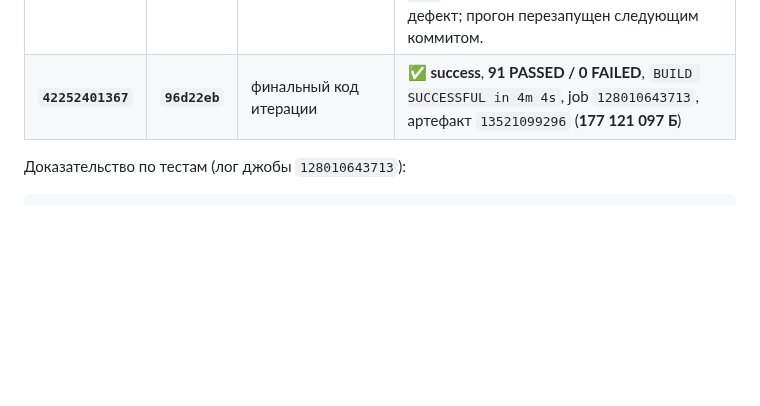
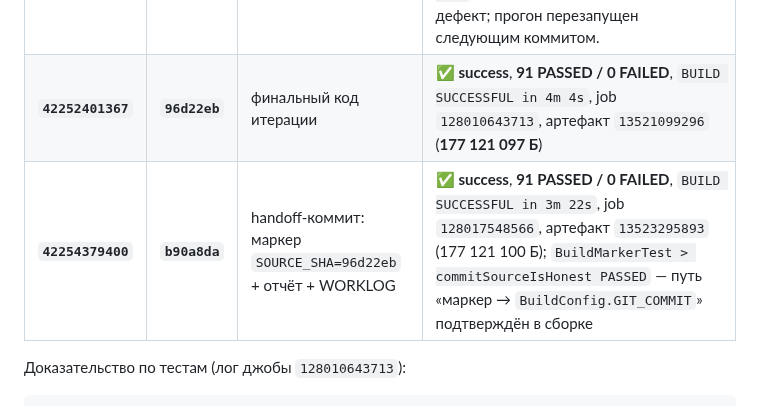
Before and after one commit to AlekseiAlekseikov/Backup, a Markdown page: docs/agent/REPORT_iter33k.md, the part around the change. GitHub-like rendering; blank space fills up the shorter version.

```diff
--- a/docs/agent/REPORT_iter33k.md
+++ b/docs/agent/REPORT_iter33k.md
@@ -169,6 +169,7 @@ $ grep -rn "tcpdump" app/src/main/java --include=*.kt          → 0 (в код
 | `42249659613` | `f903a1e` | после правки теста | ✅ success, **88 PASSED / 0 FAILED**, `BUILD SUCCESSFUL in 3m 25s`, job `128001064019`, артефакт `13521081145` (177 120 940 Б) |
 | `42251502684` | `704911c` | добавлен `BuildMarkerTest` | ❌ **FAILED: инфраструктура раннера** — `Install CMake 3.22.1` упал с `ZipException: Archive is not a ZIP archive` (`:jni:configureCMakeDebug[arm64-v8a]`). Код не компилировался — не наш дефект; прогон перезапущен следующим коммитом. |
 | **`42252401367`** | **`96d22eb`** | финальный код итерации | ✅ **success**, **91 PASSED / 0 FAILED**, `BUILD SUCCESSFUL in 4m 4s`, job `128010643713`, артефакт `13521099296` (**177 121 097 Б**) |
+| **`42254379400`** | **`b90a8da`** | handoff-коммит: маркер `SOURCE_SHA=96d22eb` + отчёт + WORKLOG | ✅ **success**, **91 PASSED / 0 FAILED**, `BUILD SUCCESSFUL in 3m 22s`, job `128017548566`, артефакт `13523295893` (177 121 100 Б); `BuildMarkerTest > commitSourceIsHonest PASSED` — путь «маркер → `BuildConfig.GIT_COMMIT`» подтверждён в сборке |
 
 Доказательство по тестам (лог джобы `128010643713`):
 
```
Also changed, not shown: docs/agent/WORKLOG.md (+4 -0 lines).
